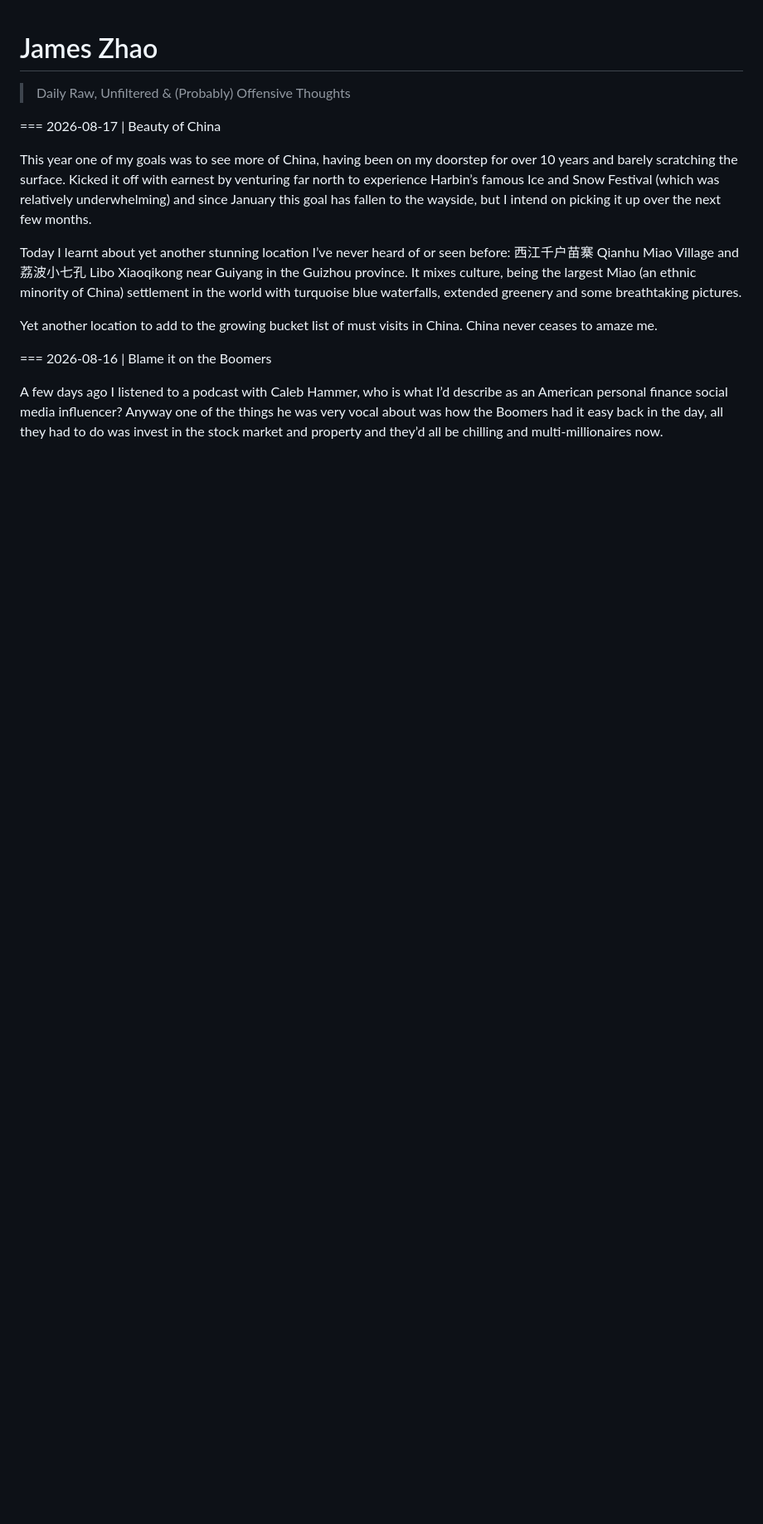
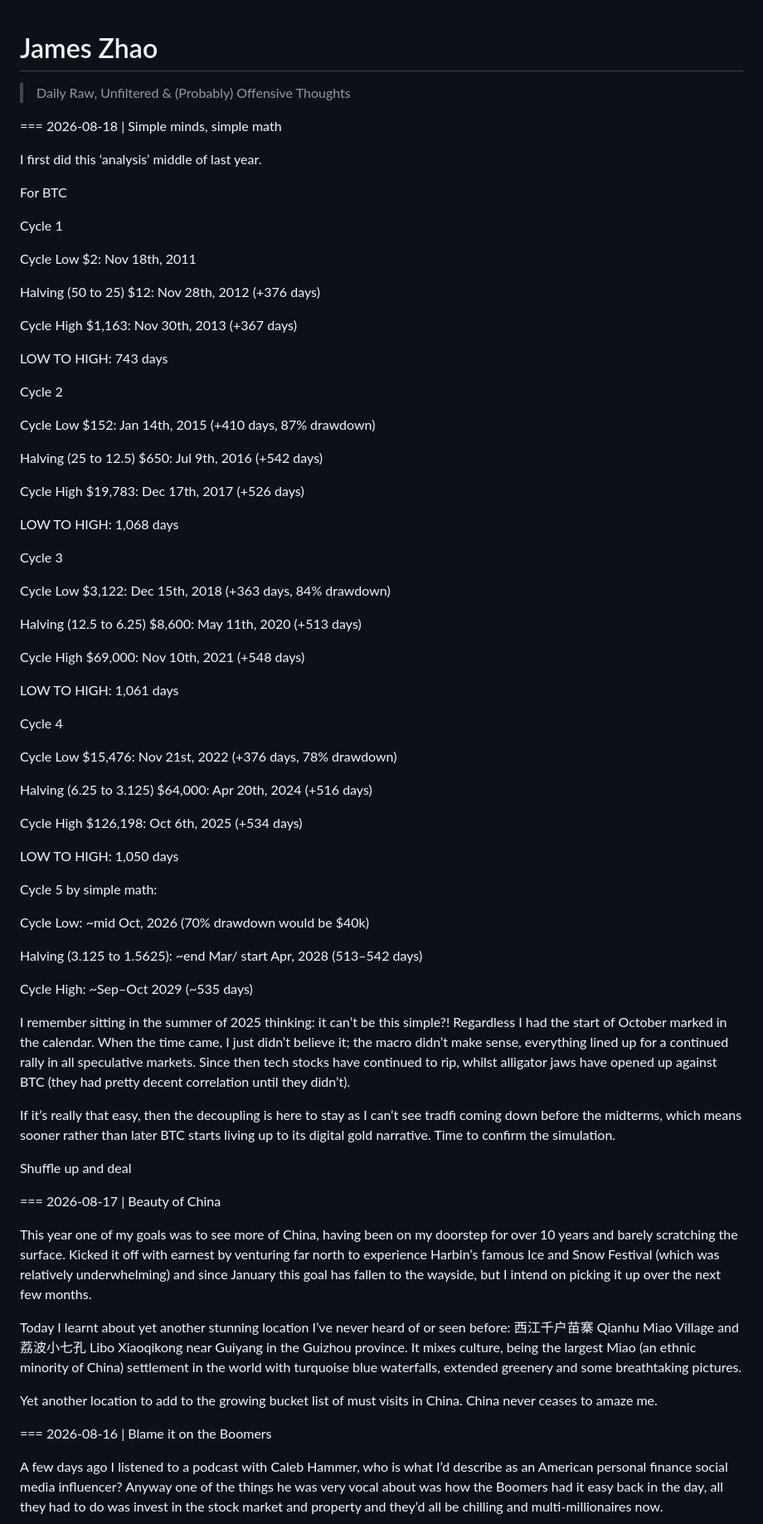
Before and after one commit to jameszhaoxyz/daily, a Markdown page: posts.md, the part around the change. Shown at 83% size. Drawn GitHub-style; blank space fills up the shorter version.

Commit message:
Add post on Bitcoin cycles and future predictions 18/8
Added a new post analyzing Bitcoin cycles and predictions for future cycles.

```diff
--- a/posts.md
+++ b/posts.md
@@ -7,6 +7,67 @@ Add a new block at the TOP of the "posts" section below.
 Each post starts with a line: === YYYY-MM-DD | Title
 Everything until the next "===" line is the post body (markdown + LaTeX).
 -->
+=== 2026-08-18 | Simple minds, simple math
+
+I first did this ‘analysis’ middle of last year.
+
+For BTC
+
+Cycle 1
+
+Cycle Low $2: Nov 18th, 2011
+
+Halving (50 to 25) $12: Nov 28th, 2012 (+376 days)
+
+Cycle High $1,163: Nov 30th, 2013 (+367 days)
+
+LOW TO HIGH: 743 days
+
+Cycle 2
+
+Cycle Low $152: Jan 14th, 2015 (+410 days, 87% drawdown)
+
+Halving (25 to 12.5) $650: Jul 9th, 2016 (+542 days)
+
+Cycle High $19,783: Dec 17th, 2017 (+526 days)
+
+LOW TO HIGH: 1,068 days
+
+Cycle 3
+
+Cycle Low $3,122: Dec 15th, 2018 (+363 days, 84% drawdown)
+
+Halving (12.5 to 6.25) $8,600: May 11th, 2020 (+513 days)
+
+Cycle High $69,000: Nov 10th, 2021 (+548 days)
+
+LOW TO HIGH: 1,061 days
+
+Cycle 4
+
+Cycle Low $15,476: Nov 21st, 2022 (+376 days, 78% drawdown)
+
+Halving (6.25 to 3.125) $64,000: Apr 20th, 2024 (+516 days)
+
+Cycle High $126,198: Oct 6th, 2025 (+534 days)
+
+LOW TO HIGH: 1,050 days
+
+Cycle 5 by simple math:
+
+Cycle Low: ~mid Oct, 2026 (70% drawdown would be $40k)
+
+Halving (3.125 to 1.5625): ~end Mar/ start Apr, 2028 (513–542 days)
+
+Cycle High: ~Sep–Oct 2029 (~535 days)
+
+I remember sitting in the summer of 2025 thinking: it can’t be this simple?! Regardless I had the start of October marked in the calendar. When the time came, I just didn’t believe it; the macro didn’t make sense, everything lined up for a continued rally in all speculative markets. Since then tech stocks have continued to rip, whilst alligator jaws have opened up against BTC (they had pretty decent correlation until they didn’t).
+
+If it’s really that easy, then the decoupling is here to stay as I can’t see tradfi coming down before the midterms, which means sooner rather than later BTC starts living up to its digital gold narrative. Time to confirm the simulation.
+
+Shuffle up and deal
+
+
 === 2026-08-17 | Beauty of China
 
 This year one of my goals was to see more of China, having been on my doorstep for over 10 years and barely scratching the surface. Kicked it off with earnest by venturing far north to experience Harbin’s famous Ice and Snow Festival (which was relatively underwhelming) and since January this goal has fallen to the wayside, but I intend on picking it up over the next few months.
```
